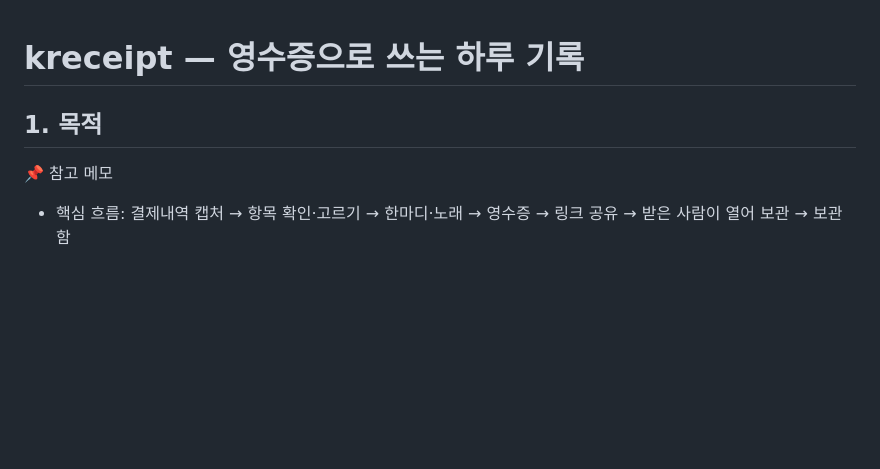
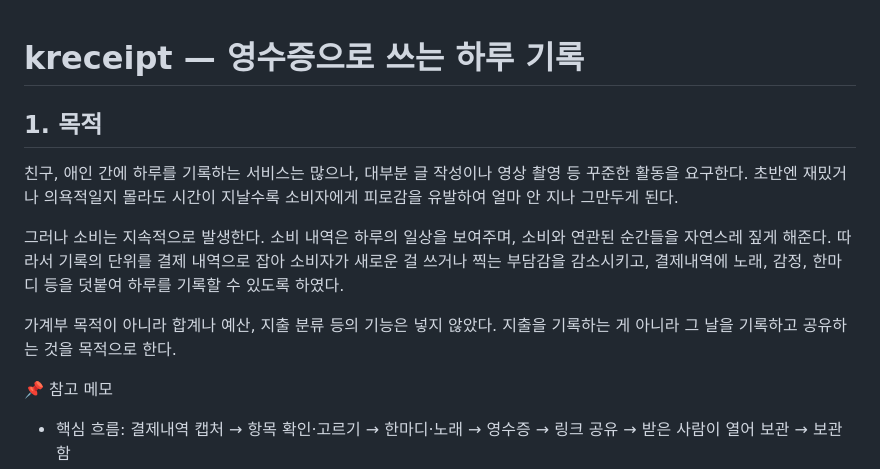
Before and after one commit to Soom260/kreceipt, a Markdown page: README.md, the part around the change. GitHub-like rendering; blank space fills up the shorter version.

```diff
--- a/README.md
+++ b/README.md
@@ -1,14 +1,13 @@
 # kreceipt — 영수증으로 쓰는 하루 기록
 
-<!--
-  ✏️ 이 README는 직접 쓰는 문서입니다.
-  - 각 항목 아래 "안내:" 주석은 무엇을 쓸지 한 줄 설명이고, 화면에는 안 보입니다.
-  - "📌 참고 메모"는 쓸 때 참고할 사실입니다. 다 쓰고 나면 지워 주세요.
-  - 평가: 여덟 항목을 본인의 말로 / 고친 것과 AI 도움을 구분
--->
 
 ## 1. 목적
-<!-- 안내: 어떤 불편을 줄이려는 서비스인지, 왜 결제내역을 기록 단위로 삼았는지, 가계부가 아니라는 점 -->
+
+친구, 애인 간에 하루를 기록하는 서비스는 많으나, 대부분 글 작성이나 영상 촬영 등 꾸준한 활동을 요구한다. 초반엔 재밌거나 의욕적일지 몰라도 시간이 지날수록 소비자에게 피로감을 유발하여 얼마 안 지나 그만두게 된다.
+
+그러나 소비는 지속적으로 발생한다. 소비 내역은 하루의 일상을 보여주며, 소비와 연관된 순간들을 자연스레 짚게 해준다. 따라서 기록의 단위를 결제 내역으로 잡아 소비자가 새로운 걸 쓰거나 찍는 부담감을 감소시키고, 결제내역에 노래, 감정, 한마디 등을 덧붙여 하루를 기록할 수 있도록 하였다.
+
+가계부 목적이 아니라 합계나 예산, 지출 분류 등의 기능은 넣지 않았다. 지출을 기록하는 게 아니라 그 날을 기록하고 공유하는 것을 목적으로 한다.
 
 📌 참고 메모
 - 핵심 흐름: 결제내역 캡처 → 항목 확인·고르기 → 한마디·노래 → 영수증 → 링크 공유 → 받은 사람이 열어 보관 → 보관함
```
